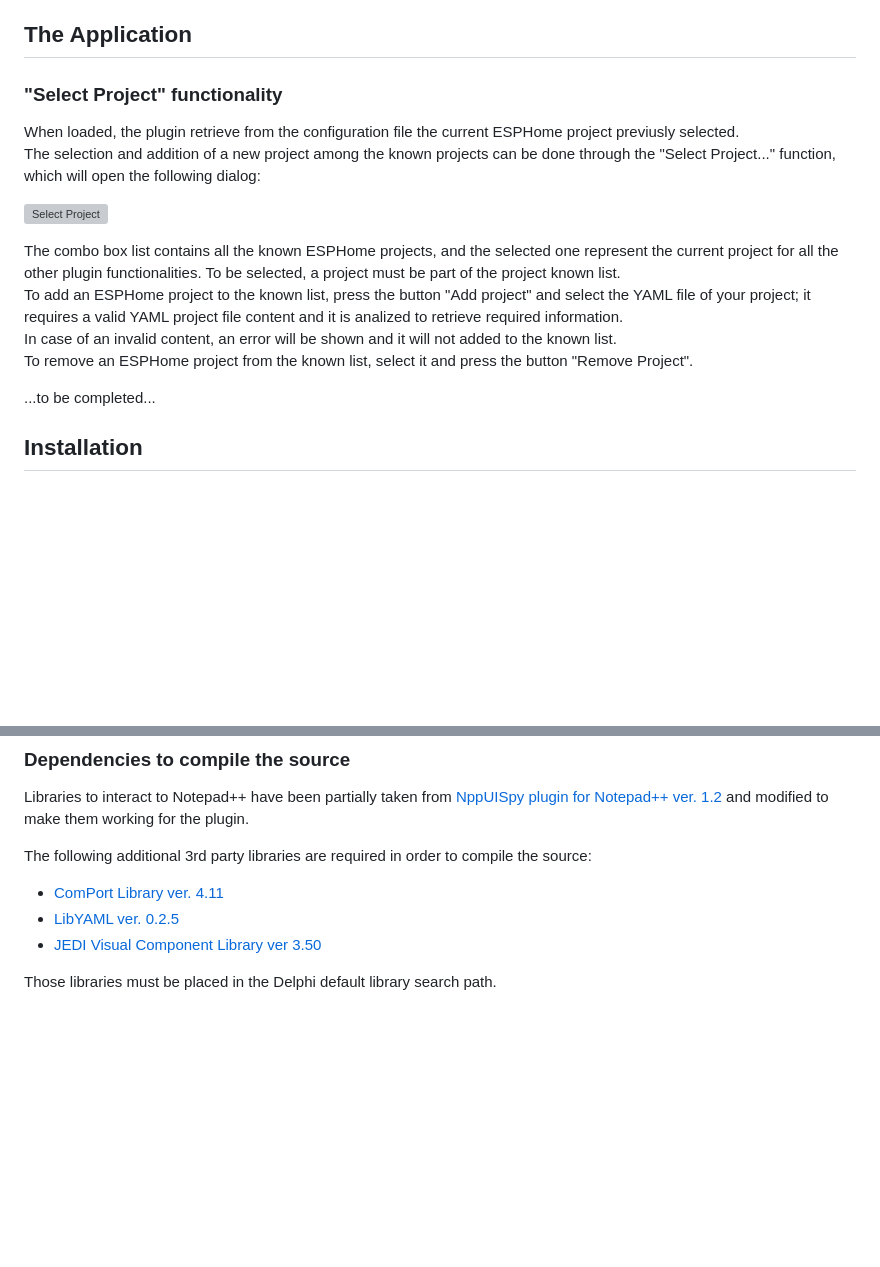
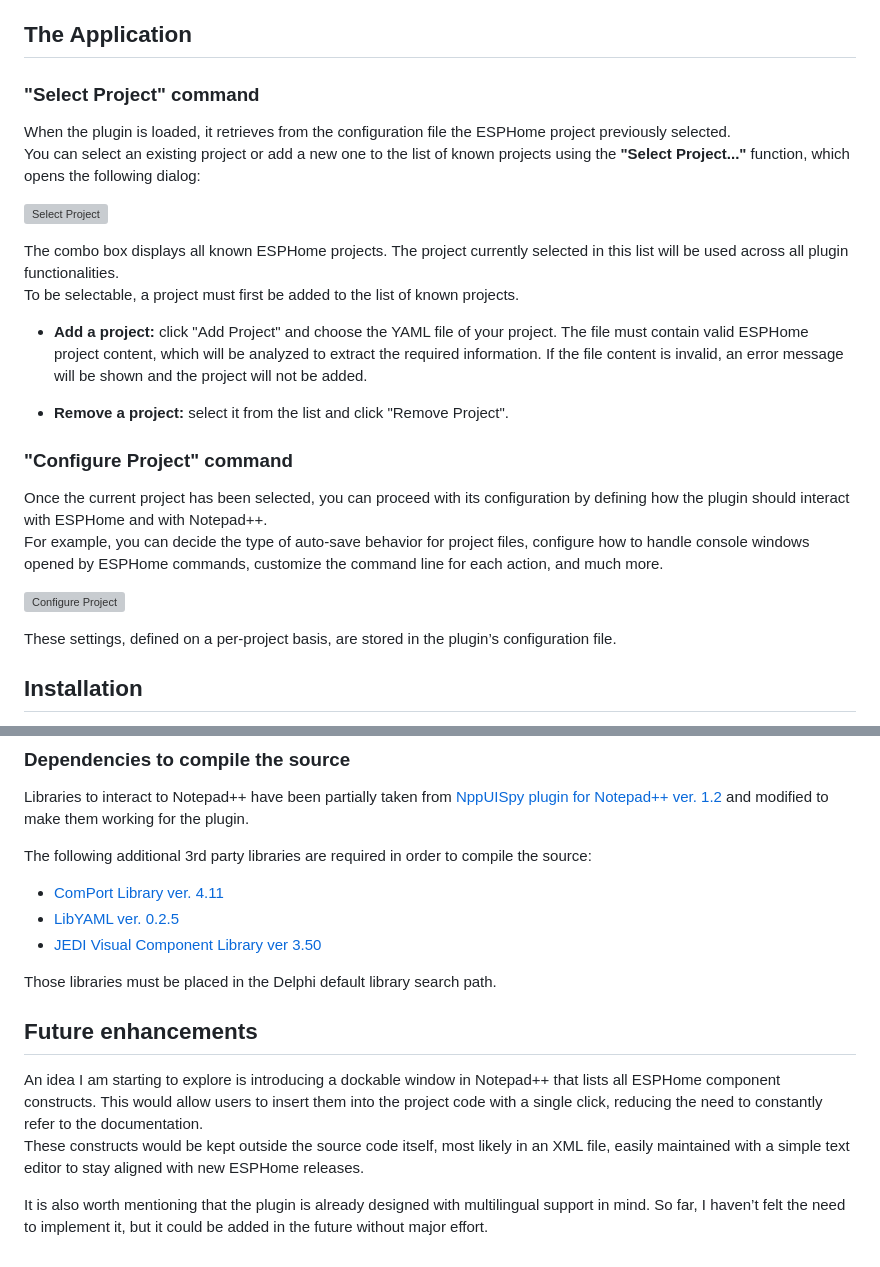
Before and after one commit to atiburzi/NppESPHome-Plugin, a Markdown page: README.md, 2 parts joined by grey strips. Drawn GitHub-style; blank space fills up the shorter version; grey boxes are pictures that could not be loaded.

```diff
--- a/README.md
+++ b/README.md
@@ -63,20 +63,29 @@ As it is built for Notepad++, the editor must also be installed—version 8.0 or
 
 ## The Application
 
-### "Select Project" functionality
+### "Select Project" command
 
-When loaded, the plugin retrieve from the configuration file the current ESPHome project previusly selected.<br/>
-The selection and addition of a new project among the known projects can be done through the "Select Project..." function, which will open the following dialog:
+When the plugin is loaded, it retrieves from the configuration file the ESPHome project previously selected.
+You can select an existing project or add a new one to the list of known projects using the **"Select Project..."** function, which opens the following dialog:
 
 ![Select Project](Art/select.png)
 
-The combo box list contains all the known ESPHome projects, and the selected one represent the current project for all the other plugin functionalities. To be selected, a project must be part of the project known list.<br/>
-To add an ESPHome project to the known list, press the button "Add project" and select the YAML file of your project; it requires a valid YAML project file content and it is analized to retrieve required information.<br/>
-In case of an invalid content, an error will be shown and it will not added to the known list.<br/>
-To remove an ESPHome project from the known list, select it and press the button "Remove Project".
+The combo box displays all known ESPHome projects. The project currently selected in this list will be used across all plugin functionalities.
+To be selectable, a project must first be added to the list of known projects.
+
+-   **Add a project:** click "Add Project" and choose the YAML file of your project. The file must contain valid ESPHome project content, which will be analyzed to extract the required information. If the file content is invalid, an error message will be shown and the project will not be added.
+
+-   **Remove a project:** select it from the list and click "Remove Project".
 
 
-...to be completed...
+### "Configure Project" command
+
+Once the current project has been selected, you can proceed with its configuration by defining how the plugin should interact with ESPHome and with Notepad++.
+For example, you can decide the type of auto-save behavior for project files, configure how to handle console windows opened by ESPHome commands, customize the command line for each action, and much more.
+
+![Configure Project](Art/configure.png)
+
+These settings, defined on a per-project basis, are stored in the plugin’s configuration file.
 
 
 ## Installation
@@ -119,3 +128,9 @@ The following additional 3rd party libraries are required in order to compile th
   * [JEDI Visual Component Library ver 3.50](https://github.com/project-jedi/jvcl)
 
 Those libraries must be placed in the Delphi default library search path.
+
+## Future enhancements
+An idea I am starting to explore is introducing a dockable window in Notepad++ that lists all ESPHome component constructs. This would allow users to insert them into the project code with a single click, reducing the need to constantly refer to the documentation.
+These constructs would be kept outside the source code itself, most likely in an XML file, easily maintained with a simple text editor to stay aligned with new ESPHome releases.
+
+It is also worth mentioning that the plugin is already designed with multilingual support in mind. So far, I haven’t felt the need to implement it, but it could be added in the future without major effort.
```
Also changed, not shown: other parts of README.md (+12 -12 lines), Art/NppESPHome.png, Art/config.png (added), Art/group.png (added).
